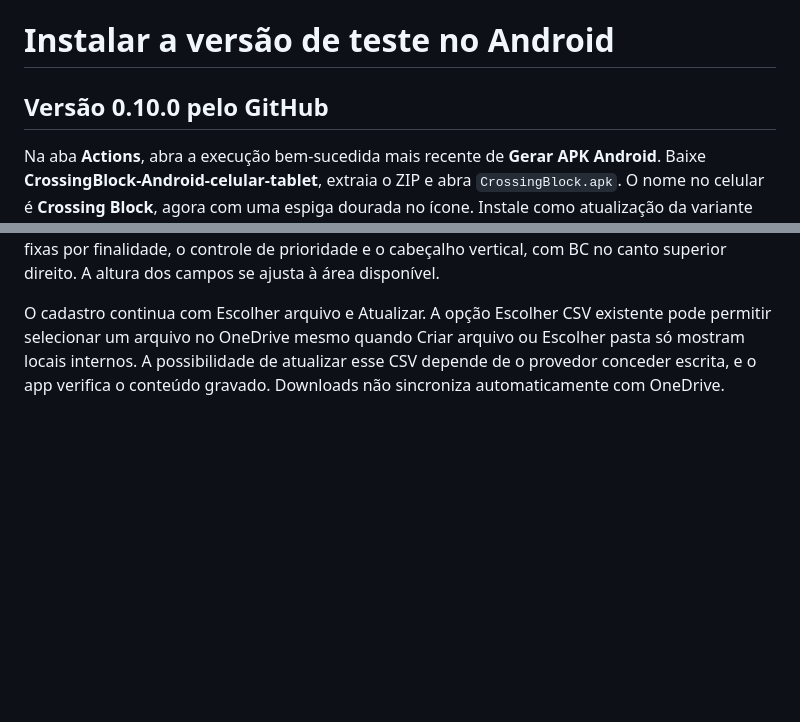
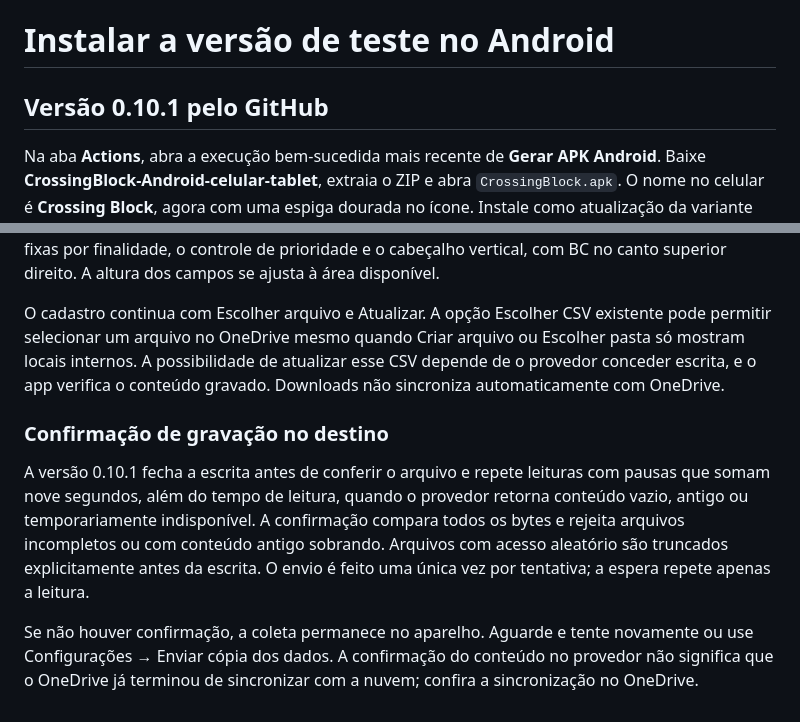
Before and after one commit to WheatResearchGDM/Wheat-Crossing-Block, a Markdown page: docs/INSTALAR_ANDROID.md, 2 parts joined by grey strips. Drawn GitHub-style; blank space fills up the shorter version.

```diff
--- a/docs/INSTALAR_ANDROID.md
+++ b/docs/INSTALAR_ANDROID.md
@@ -1,6 +1,6 @@
 # Instalar a versão de teste no Android
 
-## Versão 0.10.0 pelo GitHub
+## Versão 0.10.1 pelo GitHub
 
 Na aba **Actions**, abra a execução bem-sucedida mais recente de **Gerar APK Android**. Baixe **CrossingBlock-Android-celular-tablet**, extraia o ZIP e abra `CrossingBlock.apk`. O nome no celular é **Crossing Block**, agora com uma espiga dourada no ícone. Instale como atualização da variante GitHub que já está no aparelho; não desinstale nem limpe os dados.
 
@@ -52,3 +52,10 @@ O nome exibido passa a ser **Crossing Block**. O identificador Android, o banco,
 O número do balde é maior, sem setas ao lado; tocar no número continua abrindo a escolha de balde. A navegação fica nos botões maiores Anterior e Próximo do rodapé, sem repetir o número. As setas de espigas são maiores, permanecendo à direita da caixa numérica. Continuam duas linhas fixas por finalidade, o controle de prioridade e o cabeçalho vertical, com BC no canto superior direito. A altura dos campos se ajusta à área disponível.
 
 O cadastro continua com Escolher arquivo e Atualizar. A opção Escolher CSV existente pode permitir selecionar um arquivo no OneDrive mesmo quando Criar arquivo ou Escolher pasta só mostram locais internos. A possibilidade de atualizar esse CSV depende de o provedor conceder escrita, e o app verifica o conteúdo gravado. Downloads não sincroniza automaticamente com OneDrive.
+
+
+### Confirmação de gravação no destino
+
+A versão 0.10.1 fecha a escrita antes de conferir o arquivo e repete leituras com pausas que somam nove segundos, além do tempo de leitura, quando o provedor retorna conteúdo vazio, antigo ou temporariamente indisponível. A confirmação compara todos os bytes e rejeita arquivos incompletos ou com conteúdo antigo sobrando. Arquivos com acesso aleatório são truncados explicitamente antes da escrita. O envio é feito uma única vez por tentativa; a espera repete apenas a leitura.
+
+Se não houver confirmação, a coleta permanece no aparelho. Aguarde e tente novamente ou use Configurações → Enviar cópia dos dados. A confirmação do conteúdo no provedor não significa que o OneDrive já terminou de sincronizar com a nuvem; confira a sincronização no OneDrive.
```
Also changed, not shown: README.md (+2 -2 lines), docs/GITHUB_ACTIONS.md (+9 -0 lines).
